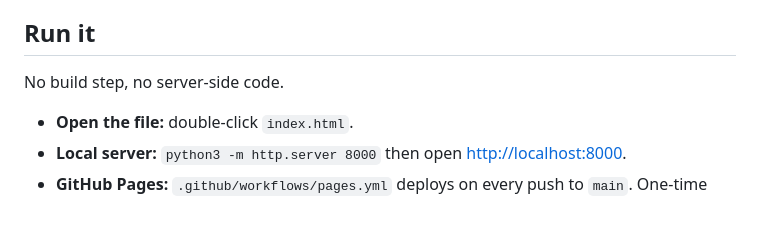
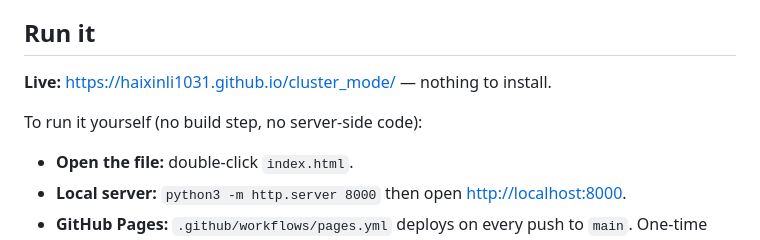
Before and after one commit to haixinli1031/cluster_mode, a Markdown page: README.md, the part around the change. GitHub-like rendering; blank space fills up the shorter version.

Commit message:
README: link the live GitHub Pages URL under "Run it"
Co-Authored-By: Claude Fable 5.1 <noreply@anthropic.com>
Claude-Session: https://claude.ai/code/session_01WnhsdVVraaS2vfoBRxbez6

```diff
--- a/README.md
+++ b/README.md
@@ -24,7 +24,9 @@ The algorithm is a hash-partitioned frequency shuffle:
 
 ## Run it
 
-No build step, no server-side code.
+**Live:** <https://haixinli1031.github.io/cluster_mode/> — nothing to install.
+
+To run it yourself (no build step, no server-side code):
 
 - **Open the file:** double-click `index.html`.
 - **Local server:** `python3 -m http.server 8000` then open
```
